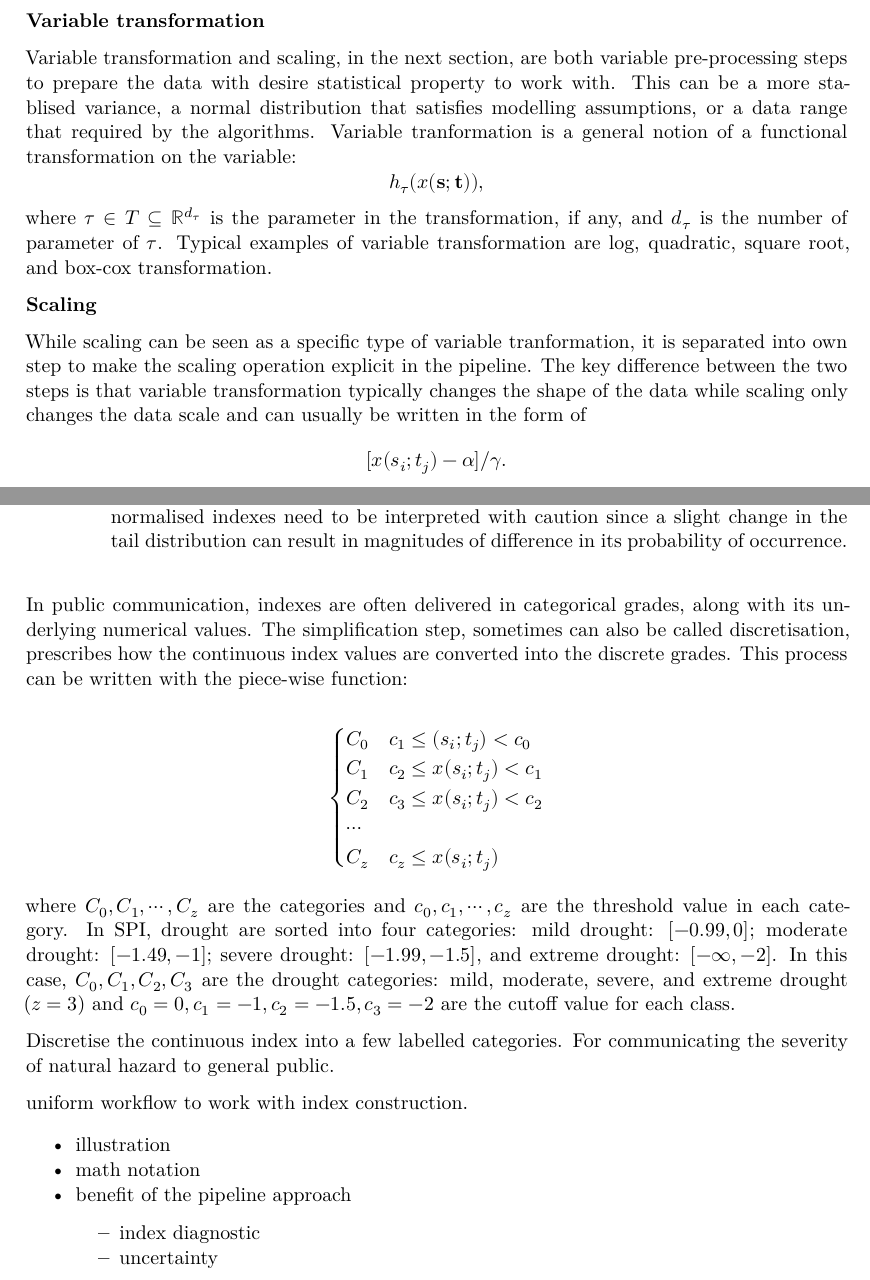
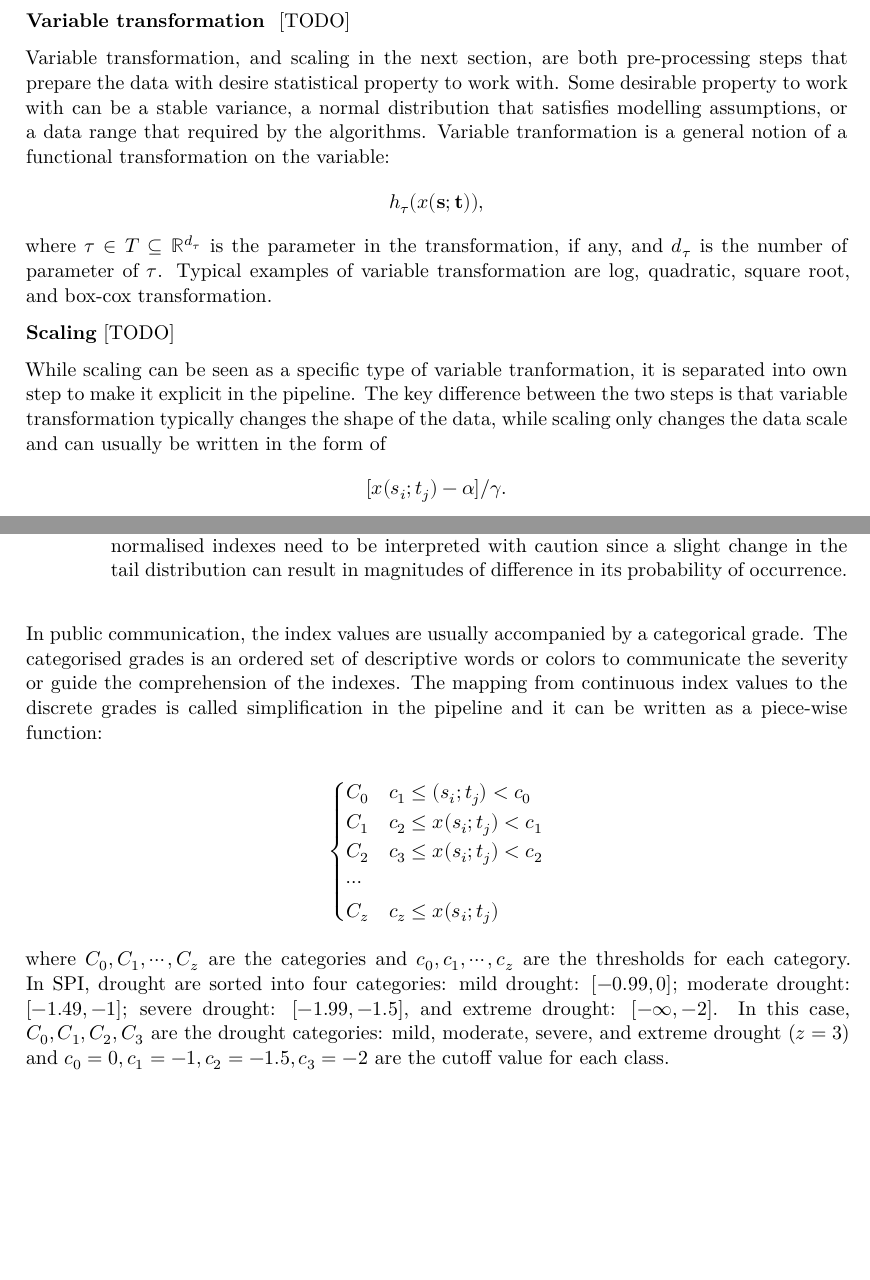
Before and after one commit to huizezhang-sherry/paper-tidyindex, a Quarto document (paper/paper.qmd): two parts of pages 8 and 10 of 12 before the commit and two parts of pages 8 and 10 of 11 after it, joined at a grey line, cut so that both start at the same text, the shorter picture padded with empty space. Rendered offline with R 4.5, knitr and Pandoc in place of Quarto, then LaTeX, with nearby package versions; drawn as R Markdown's standard PDF in place of the format the file asks for; some code elsewhere in the file could not run offline.

Commit message:
small tweak on simplification and mark TODOs

````diff
--- a/paper/paper.qmd
+++ b/paper/paper.qmd
@@ -283,15 +283,15 @@ collect ground and satellite image -> merge
 
 \newpage
 
-**Variable transformation **
+**Variable transformation ** [TODO]
 
-Variable transformation and scaling, in the next section, are both variable pre-processing steps to prepare the data with desire statistical property to work with. This can be a more stablised variance, a normal distribution that satisfies modelling assumptions, or a data range that required by the algorithms.
+Variable transformation, and scaling in the next section, are both pre-processing steps that prepare the data with desire statistical property to work with. Some desirable property to work with can be a stable variance, a normal distribution that satisfies modelling assumptions, or a data range that required by the algorithms.
 Variable tranformation is a general notion of a functional transformation on the variable: $$h_{\tau}(x(\mathbf{s};\mathbf{t})),$$ where $\tau \in T \subseteq \mathbb{R}^{d_{\tau}}$ is the parameter in the transformation, if any, and $d_{\tau}$ is the number of parameter of $\tau$. Typical examples of variable transformation are log, quadratic, square root, and box-cox transformation.
 
-**Scaling**
+**Scaling** [TODO]
 
-While scaling can be seen as a specific type of variable tranformation, it is separated into own step to make the scaling operation explicit in the pipeline.
-The key difference between the two steps is that variable transformation typically changes the shape of the data while scaling only changes the data scale and can usually be written in the form of $$[x(s_i;t_j) - \alpha]/\gamma.$$
+While scaling can be seen as a specific type of variable tranformation, it is separated into own step to make it explicit in the pipeline.
+The key difference between the two steps is that variable transformation typically changes the shape of the data, while scaling only changes the data scale and can usually be written in the form of $$[x(s_i;t_j) - \alpha]/\gamma.$$
 For example, a z-score standardisation can be written in the above form with $\alpha = \bar{x}(s; t)$ and $\gamma = \sigma(s; t)$, a min-max standardisation uses $\alpha = \min[x(s_i, t_j)]$ and $\gamma = \max[x(s_i, t_j)] - \min[x(s_i, t_j)]$.
 @fig-scale-var-trans-compare shows a collection of variable pre-processing operations and uses color to differentiate whether the operation is a variable transformation or a scaling step. All the scaling operations in green results in the same shape as the original data.
 
@@ -419,16 +419,15 @@ dt %>%
   theme(panel.grid.minor = element_blank())
 ```
 
-**Benchmarking**
+**Benchmarking** [TODO]
 
 Benchmarking sets a constant value to allow the constructed index to be compared across time.
 Here we denote it with $u[x(s_i, t_j)]$ where $u$ is a scalar of interest in the index constructed, could be a constant or a function of the data, i.e. mean.
 
-
-
 **Simplification**
 
-In public communication, indexes are often delivered in categorical grades, along with its underlying numerical values. The simplification step, sometimes can also be called discretisation, prescribes how the continuous index values are converted into the discrete grades. This process can be written with the piece-wise function:
+In public communication, the index values are usually accompanied by a categorical grade. The categorised grades is an ordered set of descriptive words or colors to communicate the severity or guide the comprehension of the indexes.
+The mapping from continuous index values to the discrete grades is called simplification in the pipeline and it can be written as a piece-wise function:
 
 $$
 \begin{cases}
@@ -440,18 +439,7 @@ C_z & c_z \leq x(s_i; t_j)
 \end{cases}
 $$
 
-where $C_0, C_1,\cdots ,C_z$ are the categories and $c_0, c_1, \cdots, c_z$ are the threshold value in each category. In SPI, drought are sorted into four categories: mild drought: $[-0.99, 0]$; moderate drought: $[-1.49, -1]$; severe drought: $[-1.99, -1.5]$, and extreme drought: $[-\infty, -2]$. In this case, $C_0, C_1, C_2, C_3$ are the drought categories: mild, moderate, severe, and extreme drought ($z = 3$) and $c_0 =0, c_1 = -1, c_2 = -1.5, c_3 = -2$ are the cutoff value for each class.
-
-
-Discretise the continuous index into a few labelled categories. For communicating the severity of natural hazard to general public.
-
-uniform workflow to work with index construction.
-
--   illustration
--   math notation
--   benefit of the pipeline approach
-    -   index diagnostic
-    -   uncertainty
+where $C_0, C_1,\cdots ,C_z$ are the categories and $c_0, c_1, \cdots, c_z$ are the thresholds for each category. In SPI, drought are sorted into four categories: mild drought: $[-0.99, 0]$; moderate drought: $[-1.49, -1]$; severe drought: $[-1.99, -1.5]$, and extreme drought: $[-\infty, -2]$. In this case, $C_0, C_1, C_2, C_3$ are the drought categories: mild, moderate, severe, and extreme drought ($z = 3$) and $c_0 =0, c_1 = -1, c_2 = -1.5, c_3 = -2$ are the cutoff value for each class.
 
 # Incorporating new buliding blocks into the pipeline {#sec-incorporating-new-buliding-blocks-into-the-pipeline}
 
````
Also changed, not shown: paper/paper.pdf, paper/paper.tex, paper/paper_files/figure-pdf/fig-normalising-1.pdf, paper/paper_files/figure-pdf/fig-scale-var-trans-compare-1.pdf, paper/paper.qmd (4 more changed lines).
